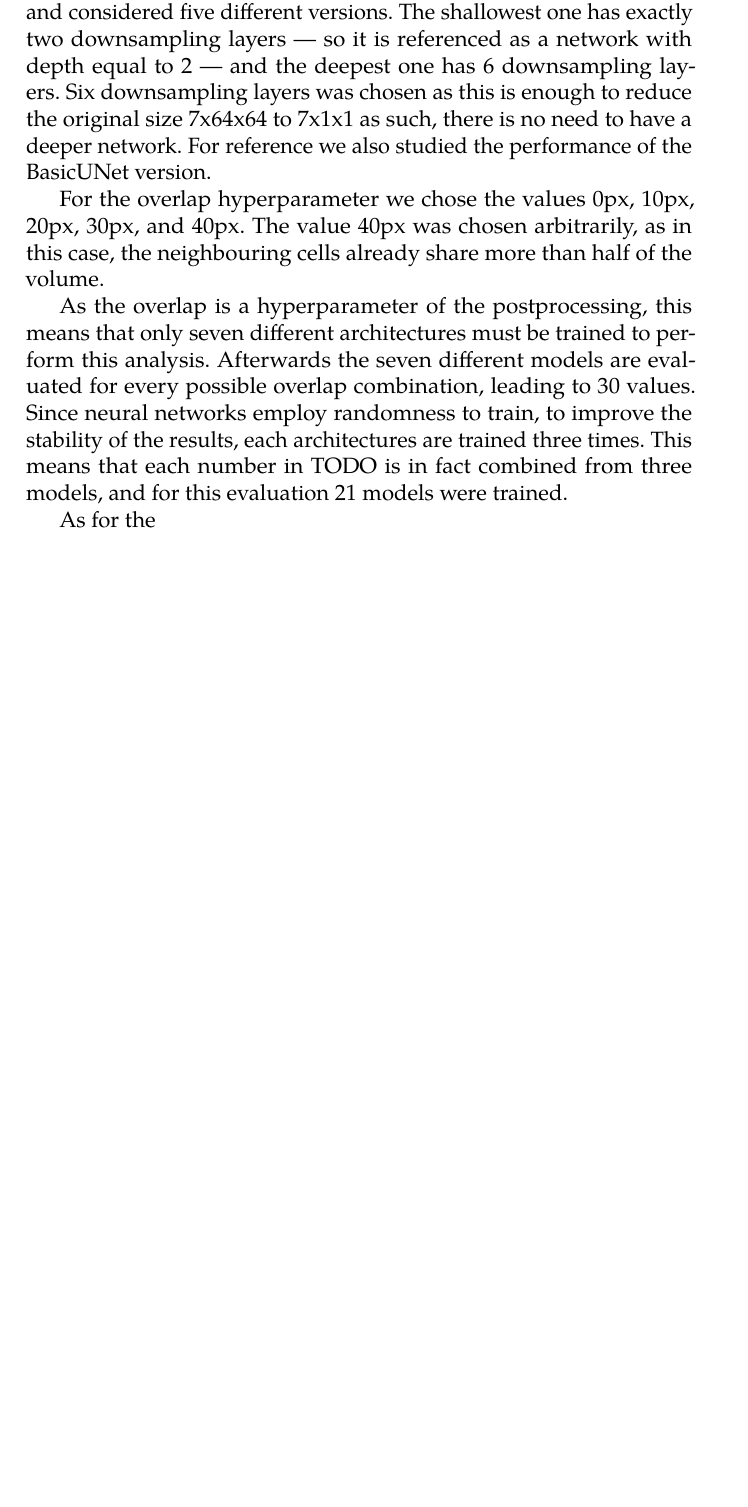
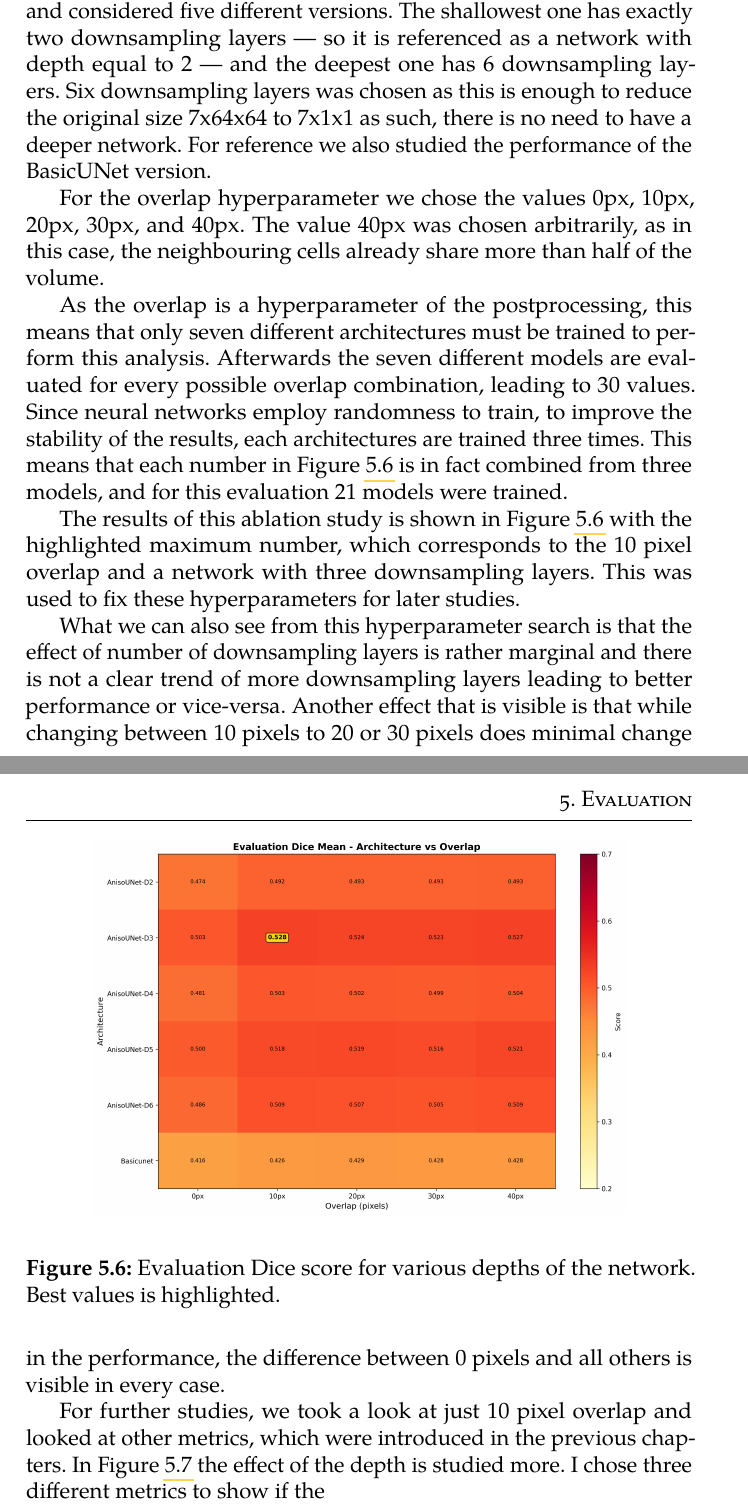
Before and after one commit to BrPetrus/master-thesis, a LaTeX thesis (main.tex): part of page 37 of 40 before the commit and two parts of pages 37 and 38 of 42 after it, the two joined at a grey line, cut so that both start at the same text, the shorter picture padded with empty space. Compiled offline with pdfLaTeX.

Commit message:
work on ablation study eval

```diff
--- a/main.tex
+++ b/main.tex
@@ -963,7 +963,32 @@ seven different architectures must be trained to perform this analysis.
 Afterwards the seven different models are evaluated for every possible overlap
 combination, leading to 30 values. Since neural networks employ randomness to
 train, to improve the stability of the results, each architectures are trained
-three times. This means that each number in TODO is in fact combined from three
-models, and for this evaluation 21 models were trained.
+three times. This means that each number in Figure \ref{fig:eval:dice_mean} is
+in fact combined from three models, and for this evaluation 21 models were
+trained.
 
-As for the
+\begin{figure}
+    \begin{center}
+        \includegraphics[width=0.8\linewidth]{resources/evaluations/eval_dice_mean_heatmap.png}
+    \end{center}
+    \caption{Evaluation Dice score for various depths of the network. Best
+    values is highlighted.}
+    \label{fig:eval:dice_mean}
+\end{figure}
+
+The results of this ablation study is shown in Figure \ref{fig:eval:dice_mean}
+with the highlighted maximum number, which corresponds to the 10 pixel overlap
+and a network with three downsampling layers. This was used to fix these
+hyperparameters for later studies.
+
+What we can also see from this hyperparameter search is that the effect of
+number of downsampling layers is rather marginal and there is not a clear trend
+of more downsampling layers leading to better performance or vice-versa. Another
+effect that is visible is that while changing between 10 pixels to 20 or 30
+pixels does minimal change in the performance, the difference between 0 pixels
+and all others is visible in every case.
+
+For further studies, we took a look at just 10 pixel overlap and looked at other
+metrics, which were introduced in the previous chapters. In Figure
+\ref{fig:eval:depth} the effect of the depth is studied more. I chose three
+different metrics to show if the
```
Also changed, not shown: resources/evaluations/eval_dice_mean_architecture_comparison.png (added), resources/evaluations/eval_dice_mean_heatmap.png (added), resources/evaluations/postprocess_overall_dice_architecture_comparison.png (added), resources/evaluations/tunnel_dice_architecture_comparison.png (added), main.tex (25 more changed lines).
